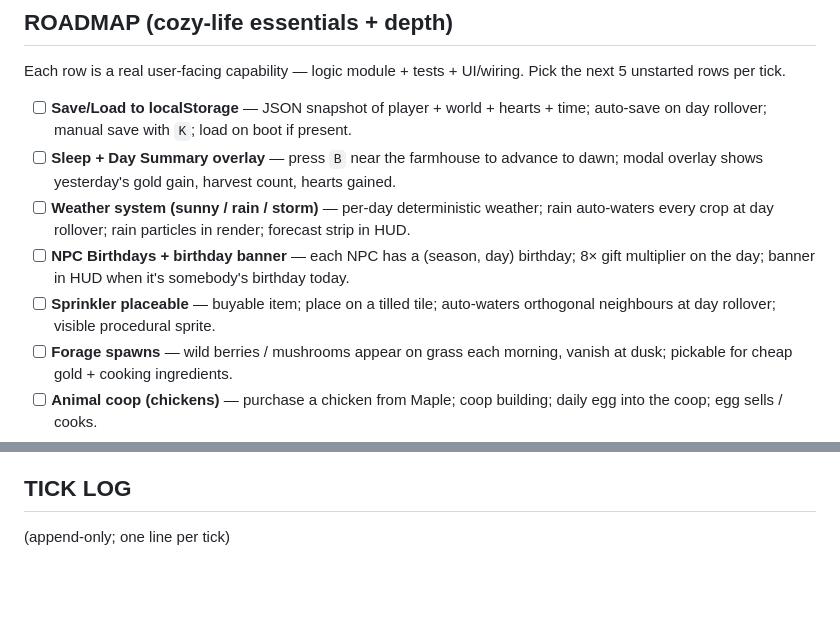
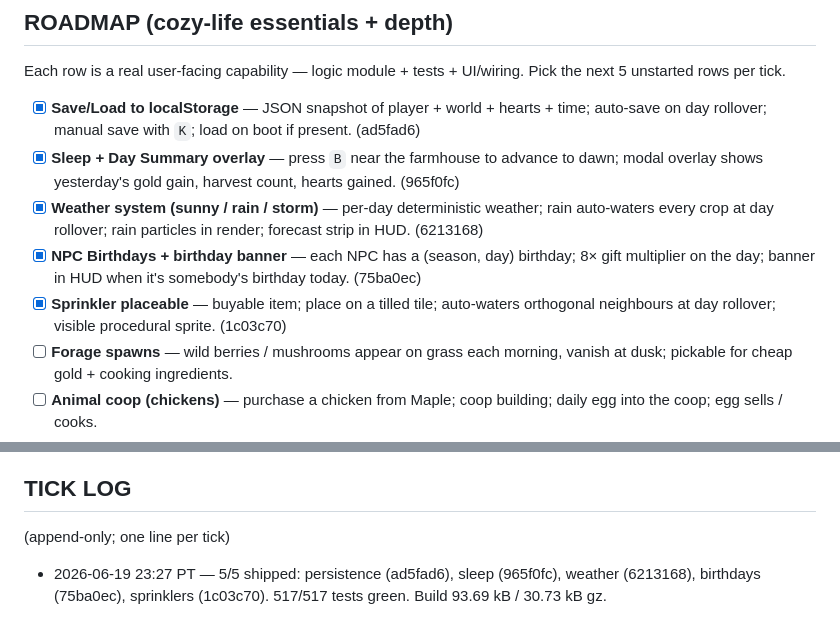
Before and after one commit to Sanjays2402/sunsprout, a Markdown page: .cron-state/STATE.md, 2 parts joined by grey strips. Rendered like a GitHub page; blank space fills up the shorter version.

```diff
--- a/.cron-state/STATE.md
+++ b/.cron-state/STATE.md
@@ -22,11 +22,11 @@ Cron identity: `Cake (cron) <51058514+Sanjays2402@users.noreply.github.com>`
 
 Each row is a real user-facing capability — logic module + tests + UI/wiring. Pick the next 5 unstarted rows per tick.
 
-- [ ] **Save/Load to localStorage** — JSON snapshot of player + world + hearts + time; auto-save on day rollover; manual save with `K`; load on boot if present.
-- [ ] **Sleep + Day Summary overlay** — press `B` near the farmhouse to advance to dawn; modal overlay shows yesterday's gold gain, harvest count, hearts gained.
-- [ ] **Weather system (sunny / rain / storm)** — per-day deterministic weather; rain auto-waters every crop at day rollover; rain particles in render; forecast strip in HUD.
-- [ ] **NPC Birthdays + birthday banner** — each NPC has a (season, day) birthday; 8× gift multiplier on the day; banner in HUD when it's somebody's birthday today.
-- [ ] **Sprinkler placeable** — buyable item; place on a tilled tile; auto-waters orthogonal neighbours at day rollover; visible procedural sprite.
+- [x] **Save/Load to localStorage** — JSON snapshot of player + world + hearts + time; auto-save on day rollover; manual save with `K`; load on boot if present. (ad5fad6)
+- [x] **Sleep + Day Summary overlay** — press `B` near the farmhouse to advance to dawn; modal overlay shows yesterday's gold gain, harvest count, hearts gained. (965f0fc)
+- [x] **Weather system (sunny / rain / storm)** — per-day deterministic weather; rain auto-waters every crop at day rollover; rain particles in render; forecast strip in HUD. (6213168)
+- [x] **NPC Birthdays + birthday banner** — each NPC has a (season, day) birthday; 8× gift multiplier on the day; banner in HUD when it's somebody's birthday today. (75ba0ec)
+- [x] **Sprinkler placeable** — buyable item; place on a tilled tile; auto-waters orthogonal neighbours at day rollover; visible procedural sprite. (1c03c70)
 - [ ] **Forage spawns** — wild berries / mushrooms appear on grass each morning, vanish at dusk; pickable for cheap gold + cooking ingredients.
 - [ ] **Animal coop (chickens)** — purchase a chicken from Maple; coop building; daily egg into the coop; egg sells / cooks.
 - [ ] **Egg + dairy recipes** — new dishes (omelet, custard) that consume eggs + crops.
@@ -50,3 +50,4 @@ Each row is a real user-facing capability — logic module + tests + UI/wiring.
 ## TICK LOG
 
 (append-only; one line per tick)
+- 2026-06-19 23:27 PT — 5/5 shipped: persistence (ad5fad6), sleep (965f0fc), weather (6213168), birthdays (75ba0ec), sprinklers (1c03c70). 517/517 tests green. Build 93.69 kB / 30.73 kB gz.
```
Also changed, not shown: .cron-state/sessions/2026-06-19-2327.md (added, +46 -0 lines).
